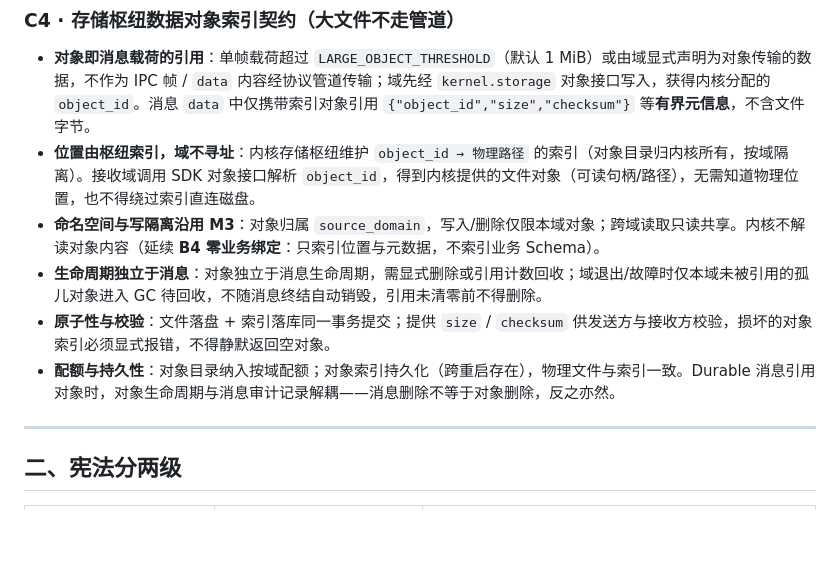
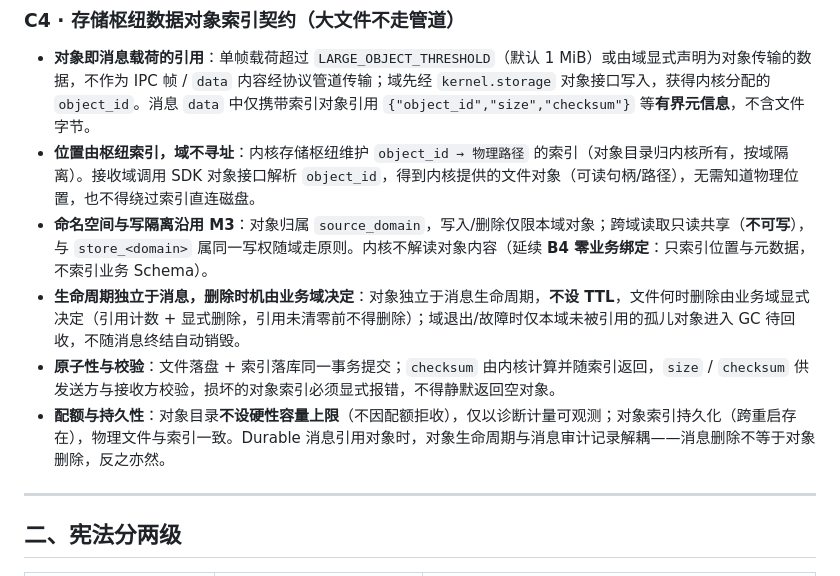
Before and after one commit to NomadAnget/Atelier-Kernel, a Markdown page: CONSTITUTION.md, the part around the change. Rendered like a GitHub page; blank space fills up the shorter version.

Commit message:
spec: lock C4 decisions (no TTL, cross-domain read-only, kernel checksum, no quota cap, domain-driven deletion)

```diff
--- a/CONSTITUTION.md
+++ b/CONSTITUTION.md
@@ -65,10 +65,10 @@
 
 - **对象即消息载荷的引用**：单帧载荷超过 `LARGE_OBJECT_THRESHOLD`（默认 1 MiB）或由域显式声明为对象传输的数据，不作为 IPC 帧 / `data` 内容经协议管道传输；域先经 `kernel.storage` 对象接口写入，获得内核分配的 `object_id`。消息 `data` 中仅携带索引对象引用 `{"object_id","size","checksum"}` 等**有界元信息**，不含文件字节。
 - **位置由枢纽索引，域不寻址**：内核存储枢纽维护 `object_id → 物理路径` 的索引（对象目录归内核所有，按域隔离）。接收域调用 SDK 对象接口解析 `object_id`，得到内核提供的文件对象（可读句柄/路径），无需知道物理位置，也不得绕过索引直连磁盘。
-- **命名空间与写隔离沿用 M3**：对象归属 `source_domain`，写入/删除仅限本域对象；跨域读取只读共享。内核不解读对象内容（延续 **B4 零业务绑定**：只索引位置与元数据，不索引业务 Schema）。
-- **生命周期独立于消息**：对象独立于消息生命周期，需显式删除或引用计数回收；域退出/故障时仅本域未被引用的孤儿对象进入 GC 待回收，不随消息终结自动销毁，引用未清零前不得删除。
-- **原子性与校验**：文件落盘 + 索引落库同一事务提交；提供 `size` / `checksum` 供发送方与接收方校验，损坏的对象索引必须显式报错，不得静默返回空对象。
-- **配额与持久性**：对象目录纳入按域配额；对象索引持久化（跨重启存在），物理文件与索引一致。Durable 消息引用对象时，对象生命周期与消息审计记录解耦——消息删除不等于对象删除，反之亦然。
+- **命名空间与写隔离沿用 M3**：对象归属 `source_domain`，写入/删除仅限本域对象；跨域读取只读共享（**不可写**），与 `store_<domain>` 属同一写权随域走原则。内核不解读对象内容（延续 **B4 零业务绑定**：只索引位置与元数据，不索引业务 Schema）。
+- **生命周期独立于消息，删除时机由业务域决定**：对象独立于消息生命周期，**不设 TTL**，文件何时删除由业务域显式决定（引用计数 + 显式删除，引用未清零前不得删除）；域退出/故障时仅本域未被引用的孤儿对象进入 GC 待回收，不随消息终结自动销毁。
+- **原子性与校验**：文件落盘 + 索引落库同一事务提交；`checksum` 由内核计算并随索引返回，`size` / `checksum` 供发送方与接收方校验，损坏的对象索引必须显式报错，不得静默返回空对象。
+- **配额与持久性**：对象目录**不设硬性容量上限**（不因配额拒收），仅以诊断计量可观测；对象索引持久化（跨重启存在），物理文件与索引一致。Durable 消息引用对象时，对象生命周期与消息审计记录解耦——消息删除不等于对象删除，反之亦然。
 
 ---
 
```
Also changed, not shown: docs/KERNEL_CONVERGENCE.md (+6 -6 lines).
